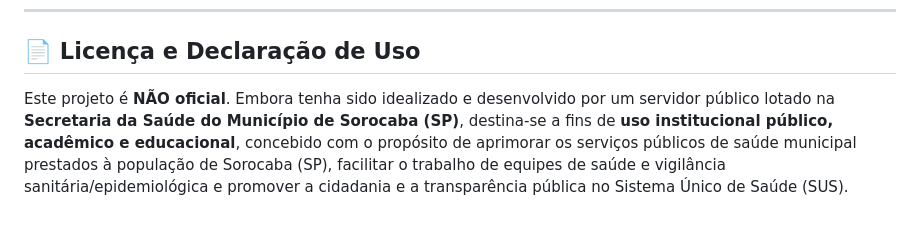
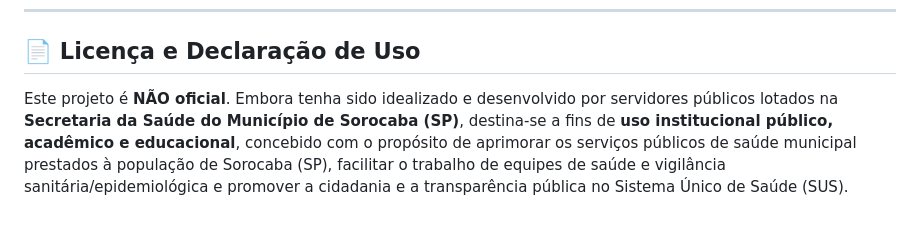
Before and after one commit to geosessorocaba-cmyk/rua_ubs, a Markdown page: README.md, the part around the change. Drawn GitHub-style.

Commit message:
Update license section for clarity on project status

```diff
--- a/README.md
+++ b/README.md
@@ -242,4 +242,4 @@ _Biologo, Mestre pela Universidade de São Paulo - USP, entusiasta de Inteligên
 
 ## 📄 Licença e Declaração de Uso
 
-Este projeto é **NÃO oficial**. Embora tenha sido idealizado e desenvolvido por um servidor público lotado na **Secretaria da Saúde do Município de Sorocaba (SP)**, destina-se a fins de **uso institucional público, acadêmico e educacional**, concebido com o propósito de aprimorar os serviços públicos de saúde municipal prestados à população de Sorocaba (SP), facilitar o trabalho de equipes de saúde e vigilância sanitária/epidemiológica e promover a cidadania e a transparência pública no Sistema Único de Saúde (SUS).
+Este projeto é **NÃO oficial**. Embora tenha sido idealizado e desenvolvido por servidores públicos lotados na **Secretaria da Saúde do Município de Sorocaba (SP)**, destina-se a fins de **uso institucional público, acadêmico e educacional**, concebido com o propósito de aprimorar os serviços públicos de saúde municipal prestados à população de Sorocaba (SP), facilitar o trabalho de equipes de saúde e vigilância sanitária/epidemiológica e promover a cidadania e a transparência pública no Sistema Único de Saúde (SUS).
```
